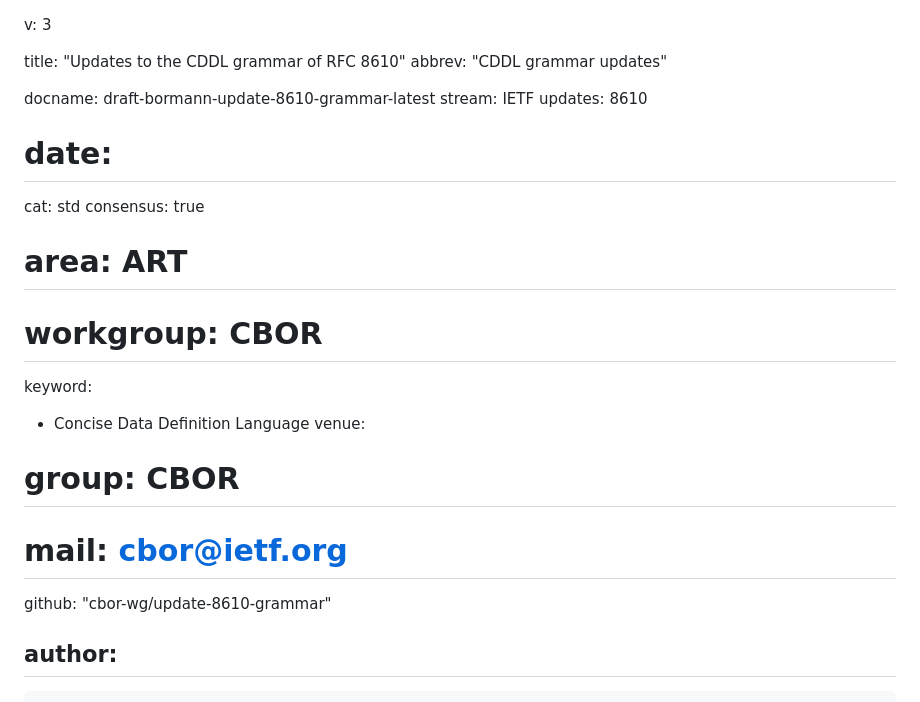
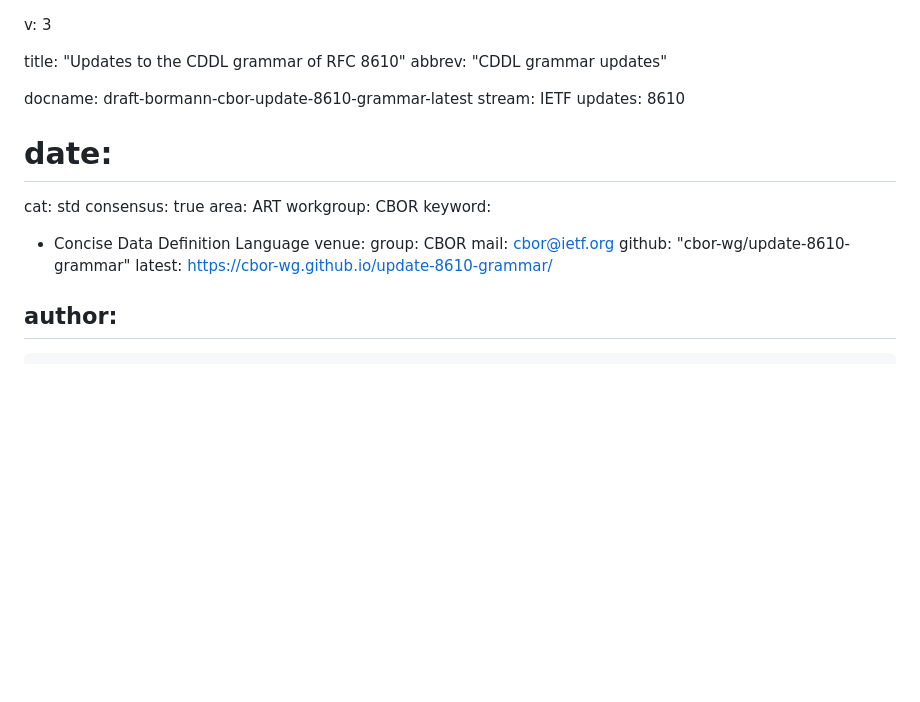
Before and after one commit to cbor-wg/update-8610-grammar, a Markdown page: draft-bormann-cbor-update-8610-grammar.md, the part around the change. GitHub-like rendering; blank space fills up the shorter version.

Commit message:
Fix draft name in draft

```diff
--- a/draft-bormann-cbor-update-8610-grammar.md
+++ b/draft-bormann-cbor-update-8610-grammar.md
@@ -4,20 +4,21 @@ v: 3
 title: "Updates to the CDDL grammar of RFC 8610"
 abbrev: "CDDL grammar updates"
 
-docname: draft-bormann-update-8610-grammar-latest
+docname: draft-bormann-cbor-update-8610-grammar-latest
 stream: IETF
 updates: 8610
 # date:
 cat: std
 consensus: true
-# area: ART
-# workgroup: CBOR
+area: ART
+workgroup: CBOR
 keyword:
  - Concise Data Definition Language
 venue:
-#  group: CBOR
-#  mail: cbor@ietf.org
+  group: CBOR
+  mail: cbor@ietf.org
   github: "cbor-wg/update-8610-grammar"
+  latest: https://cbor-wg.github.io/update-8610-grammar/
 
 author:
   -
```
